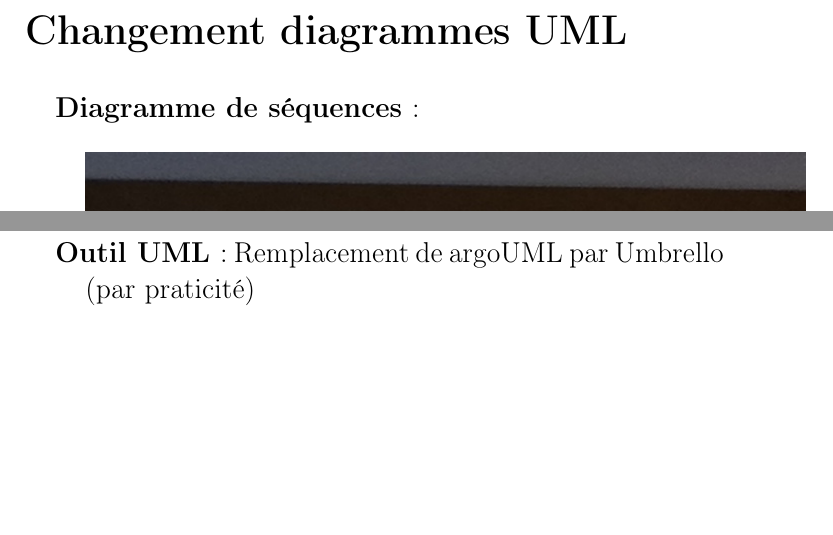
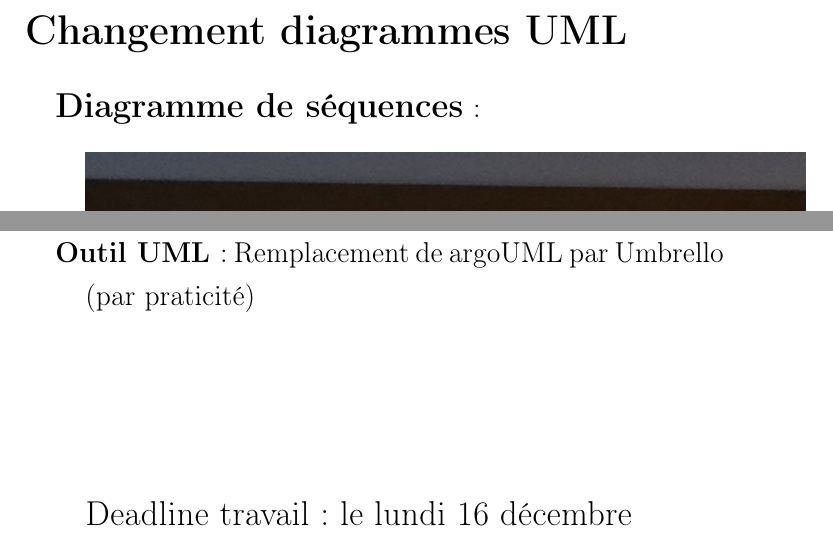
Before and after one commit to C4ptainCrunch/info-f-209, a LaTeX document (pv/4.tex): two parts of pages 2 and 4 of 4, joined at a grey line, cut so that both start at the same text, the shorter picture padded with empty space. Compiled offline with pdfLaTeX.

Commit message:
add deadline date

```diff
--- a/pv/4.tex
+++ b/pv/4.tex
@@ -15,7 +15,7 @@
 \Large (Version pré-finale)
 \part*{Changement diagrammes UML}
 \begin{description}
-\item[\Large Diagramme de séquences] :\\
+\item[\LARGE Diagramme de séquences] :\\
 \includegraphics[angle=-90, scale=0.5]{Sequence_Diagram.JPG}
 \newpage
 
@@ -32,5 +32,11 @@ Rappel sur le fait que les nonFieldPlayer doivent être cast en fieldPlayer lors
 \begin{description}
 \item[Communication] : IRC (freenode\#aucuneidee)
 \item[Outil UML] : Remplacement de argoUML par Umbrello (par praticité)
+\\
+\\
+\\
+\\
+\\
+\LARGE Deadline travail : le lundi 16 décembre
 \end{description}
 \end{document}
```
Also changed, not shown: pv/4.tex (4 more changed lines).
